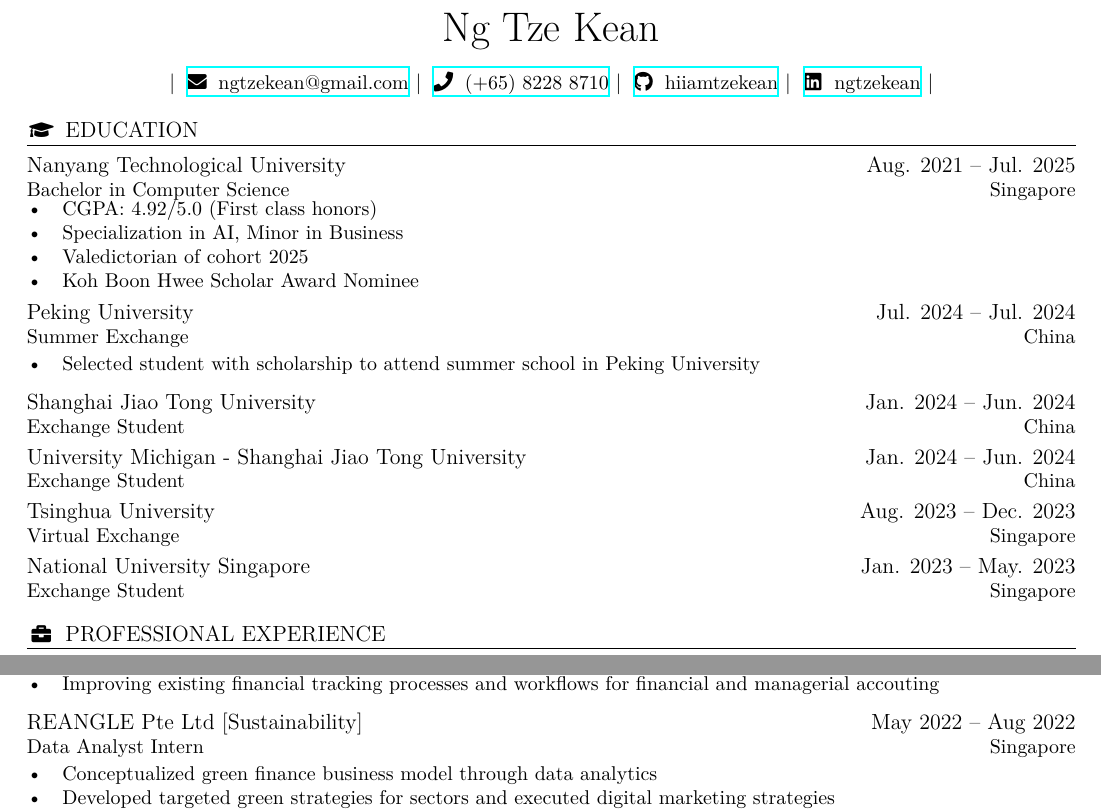
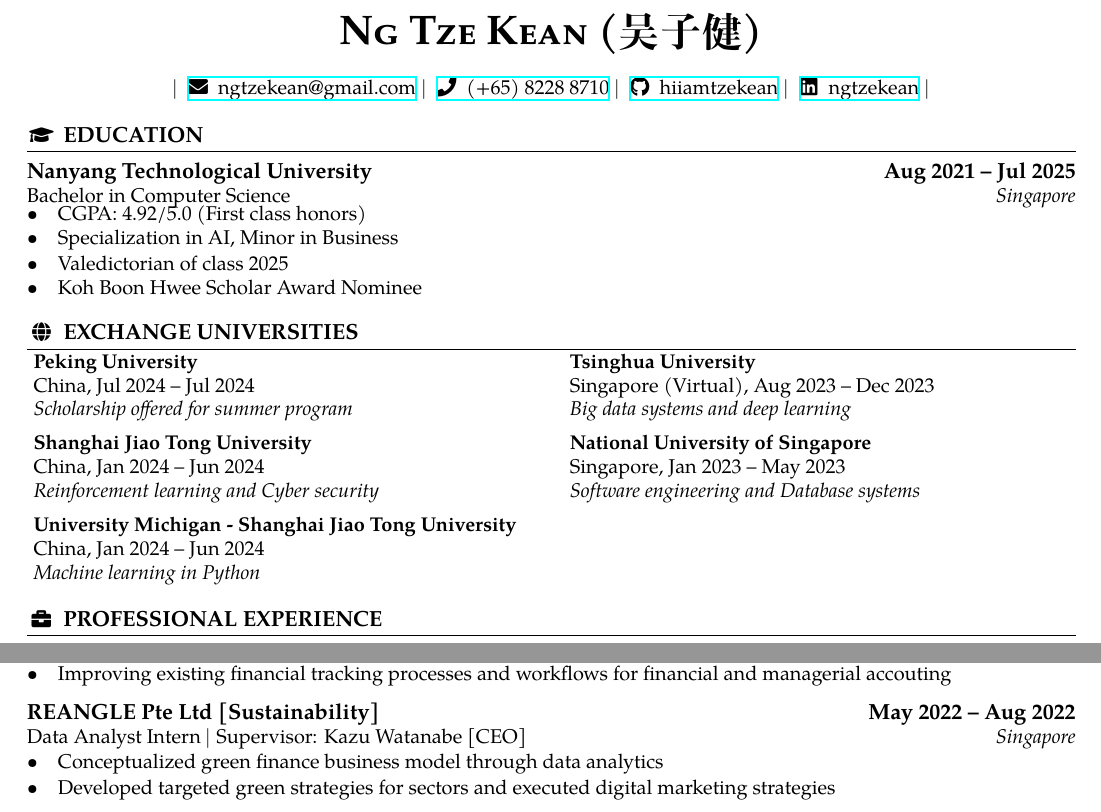
Before and after one commit to HiIAmTzeKean/latex-resume, a LaTeX CV (ngtzekean_resume.tex): two parts of page 1 of 2, joined at a grey line, cut at the place of the change. Compiled offline with XeLaTeX.

Commit message:
Update ngtzekean_resume.tex

```diff
--- a/ngtzekean_resume.tex
+++ b/ngtzekean_resume.tex
@@ -111,8 +109,7 @@
 
 % Candidate Name
 \begin{center}
-  {\bfseries\huge\scshape Ng Tze Kean} \\
-
+  {\bfseries\huge\scshape Ng Tze Kean (吴子健)} \\
   \vspace{1em}
 
   $ | $
@@ -130,26 +127,30 @@
 % Education
 \cvsection{graduation-cap}{Education}
 
-\cvtagline{Nanyang Technological University}{Aug. 2021 -- Jul. 2025}{Bachelor in Computer Science}{Singapore}
+\cvtagline{Nanyang Technological University}{Aug 2021 -- Jul 2025}{Bachelor in Computer Science}{Singapore}
 \cvbullets{
   \item CGPA: 4.92/5.0 (First class honors)
   \item Specialization in AI, Minor in Business
-  \item Valedictorian of cohort 2025
+  \item Valedictorian of class 2025
   \item Koh Boon Hwee Scholar Award Nominee
 }
 
-\cvtagline{Peking University}{Jul. 2024 -- Jul. 2024}{Summer Exchange}{China}
-
-\cvbullets{
-  \item Selected student with scholarship to attend summer school in Peking University}
-
-\cvtagline{Shanghai Jiao Tong University}{Jan. 2024 -- Jun. 2024}{Exchange Student}{China}
-
-\cvtagline{University Michigan - Shanghai Jiao Tong University}{Jan. 2024 -- Jun. 2024}{Exchange Student}{China}
-
-\cvtagline{Tsinghua University}{Aug. 2023 -- Dec. 2023}{Virtual Exchange}{Singapore}
-
-\cvtagline{National University Singapore}{Jan. 2023 -- May. 2023}{Exchange Student}{Singapore}
+\cvsection{globe}{Exchange Universities}
+\vspace{-0.5em}
+\begin{tabularx}{\textwidth}{@{}X X@{}}
+  \textbf{Peking University} & \textbf{Tsinghua University} \\
+  China, Jul 2024 -- Jul 2024 & Singapore (Virtual), Aug 2023 -- Dec 2023 \\
+  \emph{Scholarship offered for summer program} & \emph{Big data systems and deep learning} \\
+  [0.5em]
+  \textbf{Shanghai Jiao Tong University} & \textbf{National University of Singapore} \\
+  China, Jan 2024 -- Jun 2024 & Singapore, Jan 2023 -- May 2023 \\
+  \emph{Reinforcement learning and Cyber security} & \emph{Software engineering and Database systems} \\
+  [0.5em]
+  \textbf{University Michigan - Shanghai Jiao Tong University} & \\
+  China, Jan 2024 -- Jun 2024 & \\
+  \emph{Machine learning in Python} & \\
+\end{tabularx}
+\vspace{1.5em}
 
 % Professional Experience
 \cvsection{briefcase}{Professional Experience}
@@ -186,7 +187,7 @@
   \item Improving existing financial tracking processes and workflows for financial and
   managerial accouting }
 
-\cvtagline{REANGLE Pte Ltd [Sustainability]}{May 2022 -- Aug 2022}{Data Analyst Intern}{Singapore}
+\cvtagline{REANGLE Pte Ltd [Sustainability]}{May 2022 -- Aug 2022}{Data Analyst Intern  $ | $ Supervisor: Kazu Watanabe [CEO]}{Singapore}
 
 \cvbullets{
   \item Conceptualized green finance business model through data analytics
```
Also changed, not shown: ngtzekean_resume.tex (28 more changed lines).
